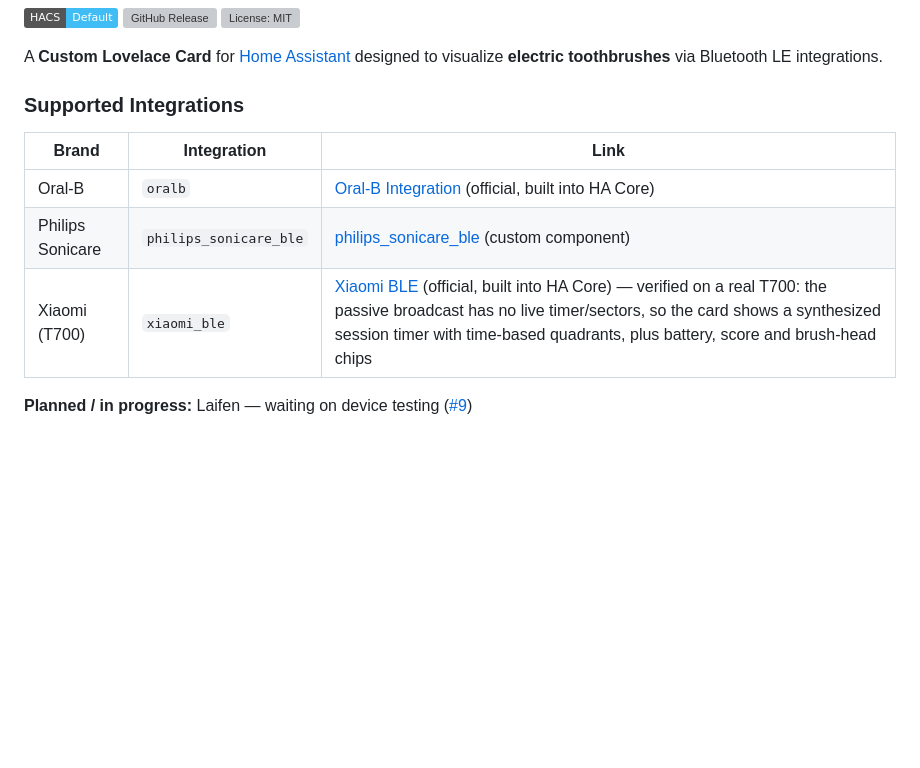
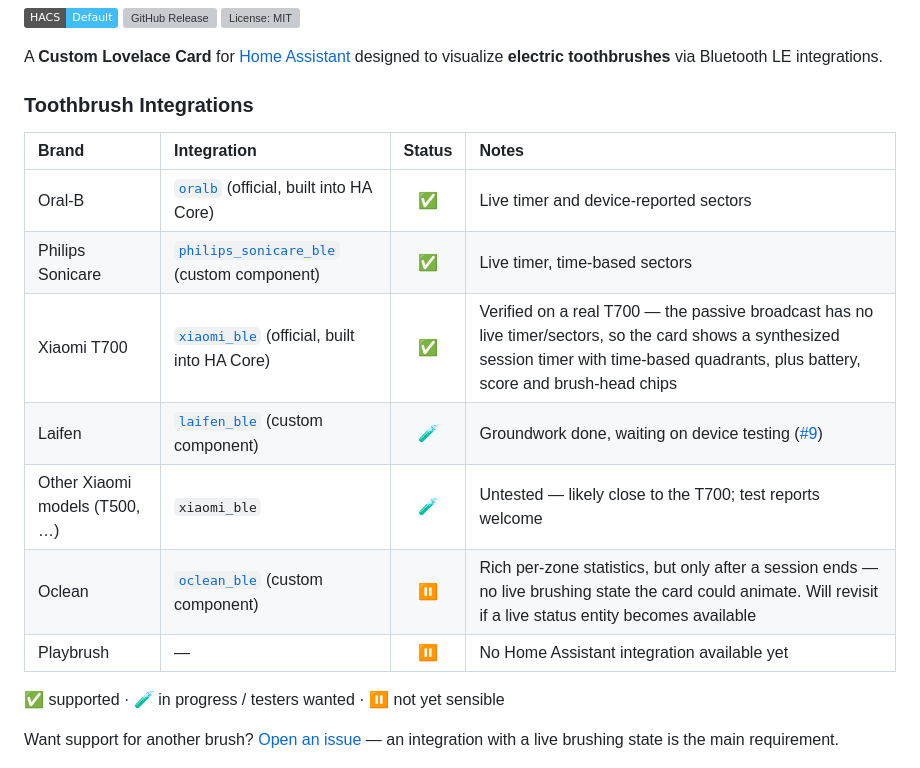
Before and after one commit to mtheli/toothbrush-card, a Markdown page: README.md, the part around the change. Drawn GitHub-style; badges without logos; blank space fills up the shorter version; grey boxes are pictures that could not be loaded.

Commit message:
docs: add a toothbrush integration status table
One table for every toothbrush integration we know of: supported
(Oral-B, Sonicare, Xiaomi T700), in progress (Laifen, other Xiaomi
models), and not-yet-sensible entries with the reason (Oclean:
post-session data only, no live brushing state; Playbrush: no HA
integration exists). Invites issue reports for further brushes.

```diff
--- a/README.md
+++ b/README.md
@@ -6,15 +6,21 @@
 
 A **Custom Lovelace Card** for [Home Assistant](https://www.home-assistant.io/) designed to visualize **electric toothbrushes** via Bluetooth LE integrations.
 
-### Supported Integrations
+### Toothbrush Integrations
 
-| Brand | Integration | Link |
-|-------|------------|------|
-| Oral-B | `oralb` | [Oral-B Integration](https://www.home-assistant.io/integrations/oralb/) (official, built into HA Core) |
-| Philips Sonicare | `philips_sonicare_ble` | [philips_sonicare_ble](https://github.com/mtheli/philips_sonicare_ble) (custom component) |
-| Xiaomi (T700) | `xiaomi_ble` | [Xiaomi BLE](https://www.home-assistant.io/integrations/xiaomi_ble/) (official, built into HA Core) — verified on a real T700: the passive broadcast has no live timer/sectors, so the card shows a synthesized session timer with time-based quadrants, plus battery, score and brush-head chips |
+| Brand | Integration | Status | Notes |
+| :--- | :--- | :---: | :--- |
+| Oral-B | [`oralb`](https://www.home-assistant.io/integrations/oralb/) (official, built into HA Core) | ✅ | Live timer and device-reported sectors |
+| Philips Sonicare | [`philips_sonicare_ble`](https://github.com/mtheli/philips_sonicare_ble) (custom component) | ✅ | Live timer, time-based sectors |
+| Xiaomi T700 | [`xiaomi_ble`](https://www.home-assistant.io/integrations/xiaomi_ble/) (official, built into HA Core) | ✅ | Verified on a real T700 — the passive broadcast has no live timer/sectors, so the card shows a synthesized session timer with time-based quadrants, plus battery, score and brush-head chips |
+| Laifen | [`laifen_ble`](https://github.com/UrbanTechIO/Laifen) (custom component) | 🧪 | Groundwork done, waiting on device testing ([#9](https://github.com/mtheli/toothbrush-card/issues/9)) |
+| Other Xiaomi models (T500, …) | `xiaomi_ble` | 🧪 | Untested — likely close to the T700; test reports welcome |
+| Oclean | [`oclean_ble`](https://github.com/deniskie/ha-oclean-integration) (custom component) | ⏸️ | Rich per-zone statistics, but only after a session ends — no live brushing state the card could animate. Will revisit if a live status entity becomes available |
+| Playbrush | — | ⏸️ | No Home Assistant integration available yet |
 
-**Planned / in progress:** Laifen — waiting on device testing ([#9](https://github.com/mtheli/toothbrush-card/issues/9))
+✅ supported · 🧪 in progress / testers wanted · ⏸️ not yet sensible
+
+Want support for another brush? [Open an issue](https://github.com/mtheli/toothbrush-card/issues) — an integration with a live brushing state is the main requirement.
 
 ![Oral-B](screenshots/OralB.png) ![Sonicare](screenshots/Sonicare.png)
 
```
